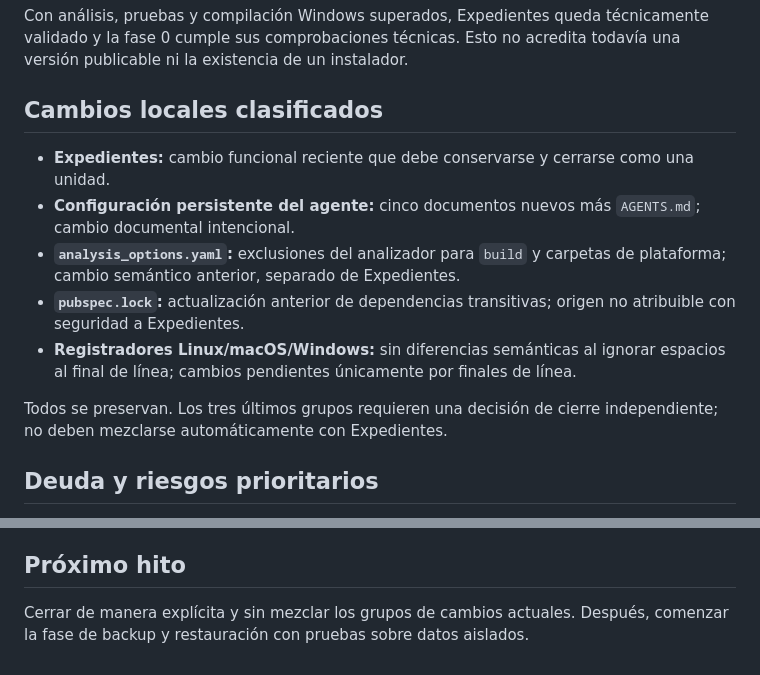
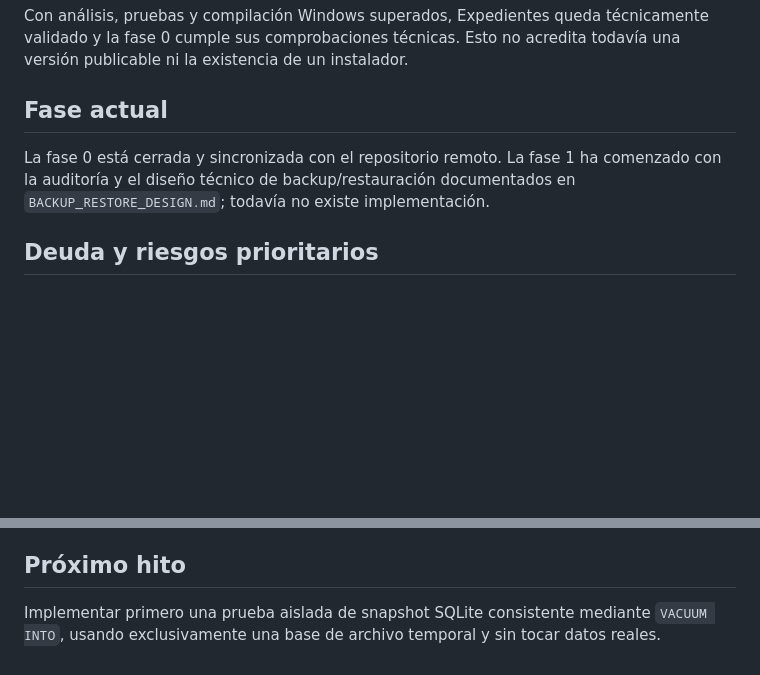
Before and after one commit to constructovar24-rgb/obraia_v2, a Markdown page: docs/CURRENT_STATE.md, 2 parts joined by grey strips. GitHub-like rendering; blank space fills up the shorter version.

Commit message:
docs(backup): definir estrategia segura de copia y restauracion

```diff
--- a/docs/CURRENT_STATE.md
+++ b/docs/CURRENT_STATE.md
@@ -32,15 +32,9 @@ Flutter está instalado en `C:\src\flutter`, aunque no está incluido globalment
 
 Con análisis, pruebas y compilación Windows superados, Expedientes queda técnicamente validado y la fase 0 cumple sus comprobaciones técnicas. Esto no acredita todavía una versión publicable ni la existencia de un instalador.
 
-## Cambios locales clasificados
+## Fase actual
 
-- **Expedientes:** cambio funcional reciente que debe conservarse y cerrarse como una unidad.
-- **Configuración persistente del agente:** cinco documentos nuevos más `AGENTS.md`; cambio documental intencional.
-- **`analysis_options.yaml`:** exclusiones del analizador para `build` y carpetas de plataforma; cambio semántico anterior, separado de Expedientes.
-- **`pubspec.lock`:** actualización anterior de dependencias transitivas; origen no atribuible con seguridad a Expedientes.
-- **Registradores Linux/macOS/Windows:** sin diferencias semánticas al ignorar espacios al final de línea; cambios pendientes únicamente por finales de línea.
-
-Todos se preservan. Los tres últimos grupos requieren una decisión de cierre independiente; no deben mezclarse automáticamente con Expedientes.
+La fase 0 está cerrada y sincronizada con el repositorio remoto. La fase 1 ha comenzado con la auditoría y el diseño técnico de backup/restauración documentados en `BACKUP_RESTORE_DESIGN.md`; todavía no existe implementación.
 
 ## Deuda y riesgos prioritarios
 
@@ -52,4 +46,4 @@ Todos se preservan. Los tres últimos grupos requieren una decisión de cierre i
 
 ## Próximo hito
 
-Cerrar de manera explícita y sin mezclar los grupos de cambios actuales. Después, comenzar la fase de backup y restauración con pruebas sobre datos aislados.
+Implementar primero una prueba aislada de snapshot SQLite consistente mediante `VACUUM INTO`, usando exclusivamente una base de archivo temporal y sin tocar datos reales.
```
Also changed, not shown: docs/BACKUP_RESTORE_DESIGN.md (added, +245 -0 lines), docs/MASTER_PLAN.md (+4 -2 lines).
